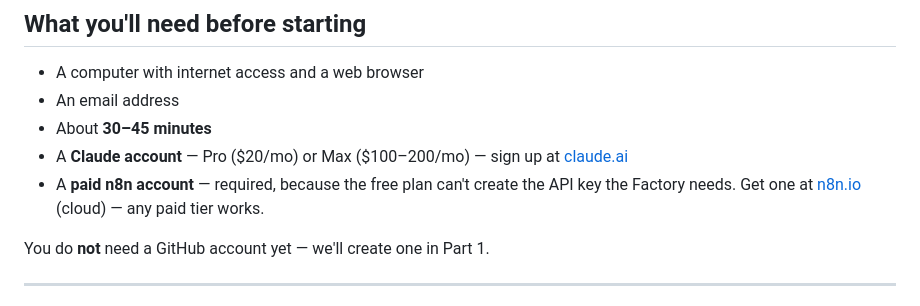
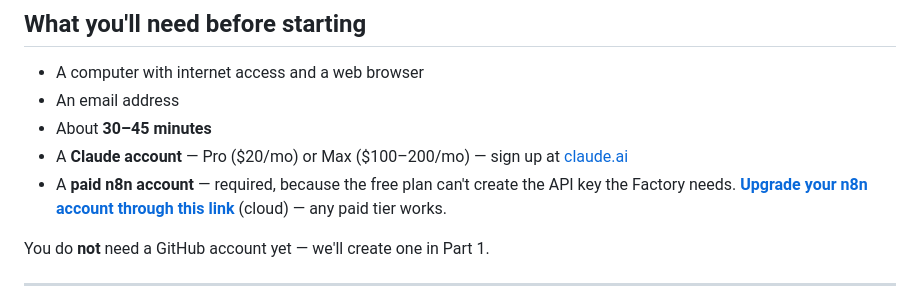
Before and after one commit to mamd69/n8n-factory, a Markdown page: README.md, the part around the change. GitHub-like rendering.

Commit message:
Use partner upgrade link for paid n8n account in prerequisites
Co-Authored-By: Claude Opus 4.7 (1M context) <noreply@anthropic.com>

```diff
--- a/README.md
+++ b/README.md
@@ -43,7 +43,7 @@ The Factory is a small stack of layers working together:
 - An email address
 - About **30–45 minutes**
 - A **Claude account** — Pro ($20/mo) or Max ($100–200/mo) — sign up at [claude.ai](https://claude.ai)
-- A **paid n8n account** — required, because the free plan can't create the API key the Factory needs. Get one at [n8n.io](https://n8n.io) (cloud) — any paid tier works.
+- A **paid n8n account** — required, because the free plan can't create the API key the Factory needs. **[Upgrade your n8n account through this link](https://n8n.partnerlinks.io/p2xklomu2gq2)** (cloud) — any paid tier works.
 
 You do **not** need a GitHub account yet — we'll create one in Part 1.
 
```
